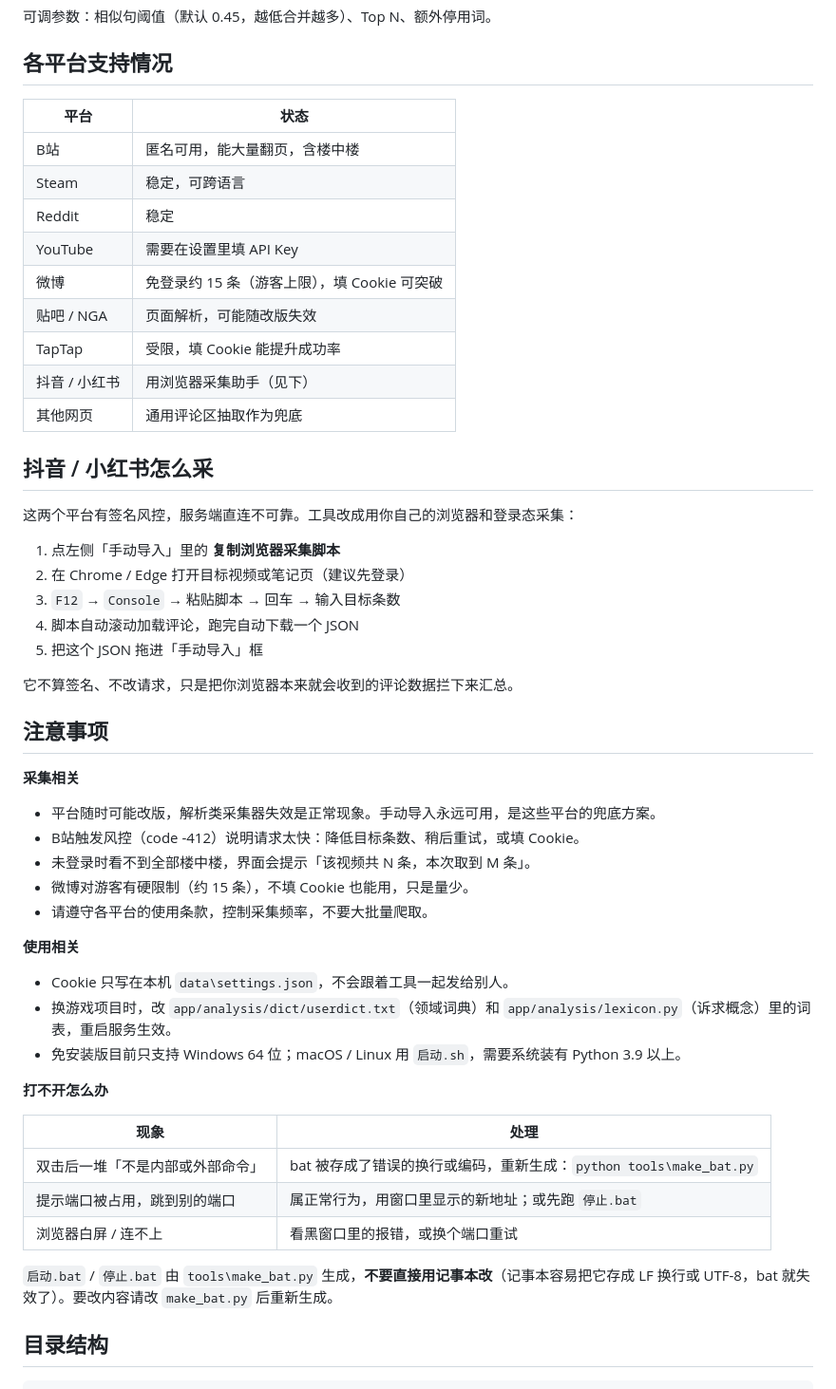
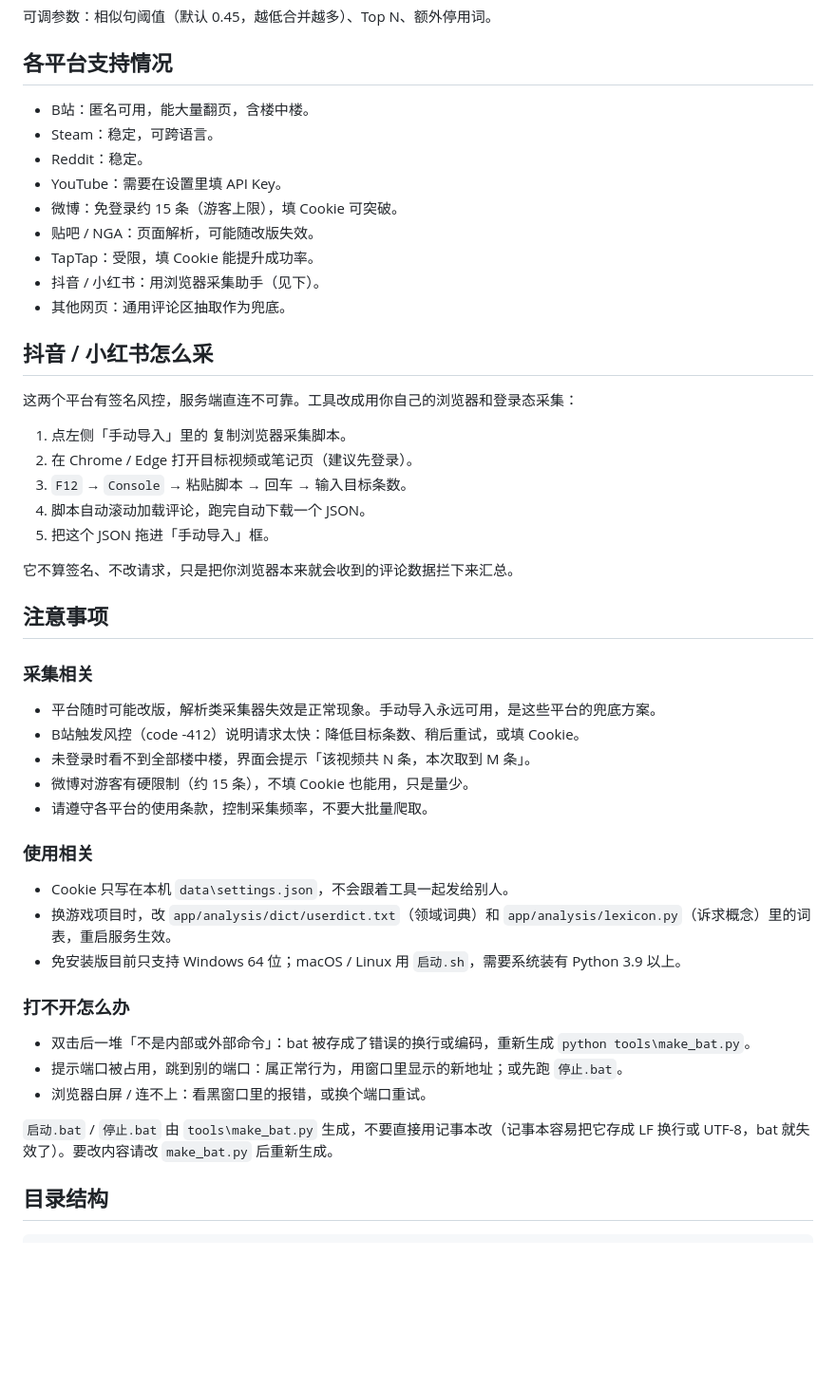
Before and after one commit to zzyyt2233/CommunityPulse, a Markdown page: README.md, the part around one of its changes. Shown at 95% size. Drawn GitHub-style; blank space fills up the shorter version.

```diff
--- a/README.md
+++ b/README.md
@@ -65,33 +59,31 @@ Excel（多页明细）、CSV、HTML 报告（单文件，可直接发给别人
 
 ## 各平台支持情况
 
-| 平台 | 状态 |
-|---|---|
-| B站 | 匿名可用，能大量翻页，含楼中楼 |
-| Steam | 稳定，可跨语言 |
-| Reddit | 稳定 |
-| YouTube | 需要在设置里填 API Key |
-| 微博 | 免登录约 15 条（游客上限），填 Cookie 可突破 |
-| 贴吧 / NGA | 页面解析，可能随改版失效 |
-| TapTap | 受限，填 Cookie 能提升成功率 |
-| 抖音 / 小红书 | 用浏览器采集助手（见下） |
-| 其他网页 | 通用评论区抽取作为兜底 |
+- B站：匿名可用，能大量翻页，含楼中楼。
+- Steam：稳定，可跨语言。
+- Reddit：稳定。
+- YouTube：需要在设置里填 API Key。
+- 微博：免登录约 15 条（游客上限），填 Cookie 可突破。
+- 贴吧 / NGA：页面解析，可能随改版失效。
+- TapTap：受限，填 Cookie 能提升成功率。
+- 抖音 / 小红书：用浏览器采集助手（见下）。
+- 其他网页：通用评论区抽取作为兜底。
 
 ## 抖音 / 小红书怎么采
 
 这两个平台有签名风控，服务端直连不可靠。工具改成用你自己的浏览器和登录态采集：
 
-1. 点左侧「手动导入」里的 **复制浏览器采集脚本**
-2. 在 Chrome / Edge 打开目标视频或笔记页（建议先登录）
-3. `F12` → `Console` → 粘贴脚本 → 回车 → 输入目标条数
-4. 脚本自动滚动加载评论，跑完自动下载一个 JSON
-5. 把这个 JSON 拖进「手动导入」框
+1. 点左侧「手动导入」里的 复制浏览器采集脚本。
+2. 在 Chrome / Edge 打开目标视频或笔记页（建议先登录）。
+3. `F12` → `Console` → 粘贴脚本 → 回车 → 输入目标条数。
+4. 脚本自动滚动加载评论，跑完自动下载一个 JSON。
+5. 把这个 JSON 拖进「手动导入」框。
 
 它不算签名、不改请求，只是把你浏览器本来就会收到的评论数据拦下来汇总。
 
 ## 注意事项
 
-**采集相关**
+### 采集相关
 
 - 平台随时可能改版，解析类采集器失效是正常现象。手动导入永远可用，是这些平台的兜底方案。
 - B站触发风控（code -412）说明请求太快：降低目标条数、稍后重试，或填 Cookie。
@@ -99,21 +91,19 @@ Excel（多页明细）、CSV、HTML 报告（单文件，可直接发给别人
 - 微博对游客有硬限制（约 15 条），不填 Cookie 也能用，只是量少。
 - 请遵守各平台的使用条款，控制采集频率，不要大批量爬取。
 
-**使用相关**
+### 使用相关
 
 - Cookie 只写在本机 `data\settings.json`，不会跟着工具一起发给别人。
 - 换游戏项目时，改 `app/analysis/dict/userdict.txt`（领域词典）和 `app/analysis/lexicon.py`（诉求概念）里的词表，重启服务生效。
 - 免安装版目前只支持 Windows 64 位；macOS / Linux 用 `启动.sh`，需要系统装有 Python 3.9 以上。
 
-**打不开怎么办**
+### 打不开怎么办
 
-| 现象 | 处理 |
-|---|---|
-| 双击后一堆「不是内部或外部命令」 | bat 被存成了错误的换行或编码，重新生成：`python tools\make_bat.py` |
-| 提示端口被占用，跳到别的端口 | 属正常行为，用窗口里显示的新地址；或先跑 `停止.bat` |
-| 浏览器白屏 / 连不上 | 看黑窗口里的报错，或换个端口重试 |
+- 双击后一堆「不是内部或外部命令」：bat 被存成了错误的换行或编码，重新生成 `python tools\make_bat.py`。
+- 提示端口被占用，跳到别的端口：属正常行为，用窗口里显示的新地址；或先跑 `停止.bat`。
+- 浏览器白屏 / 连不上：看黑窗口里的报错，或换个端口重试。
 
-`启动.bat` / `停止.bat` 由 `tools\make_bat.py` 生成，**不要直接用记事本改**（记事本容易把它存成 LF 换行或 UTF-8，bat 就失效了）。要改内容请改 `make_bat.py` 后重新生成。
+`启动.bat` / `停止.bat` 由 `tools\make_bat.py` 生成，不要直接用记事本改（记事本容易把它存成 LF 换行或 UTF-8，bat 就失效了）。要改内容请改 `make_bat.py` 后重新生成。
 
 ## 目录结构
 
```
Also changed, not shown: other parts of README.md (+21 -27 lines).
